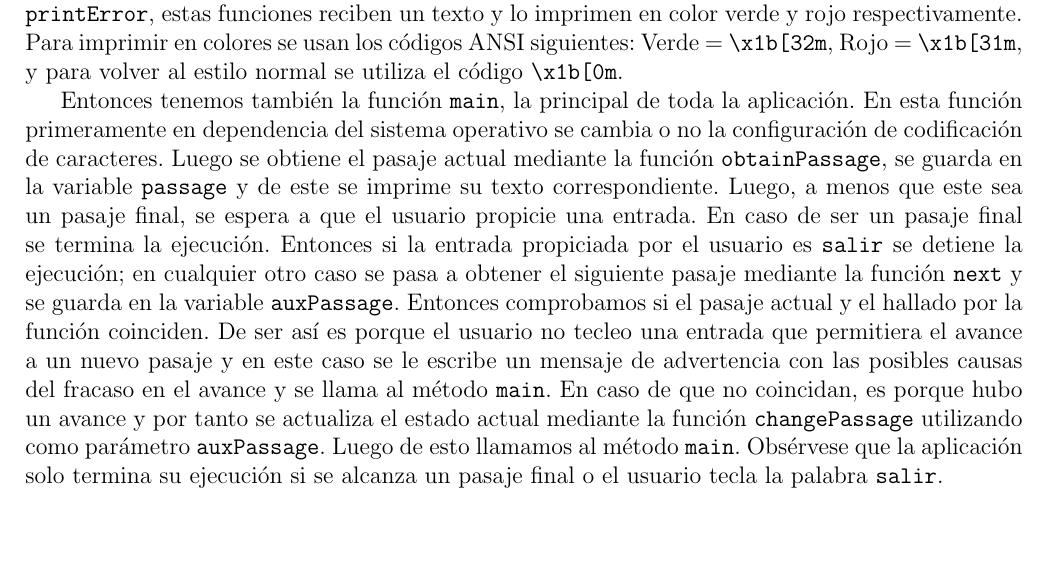
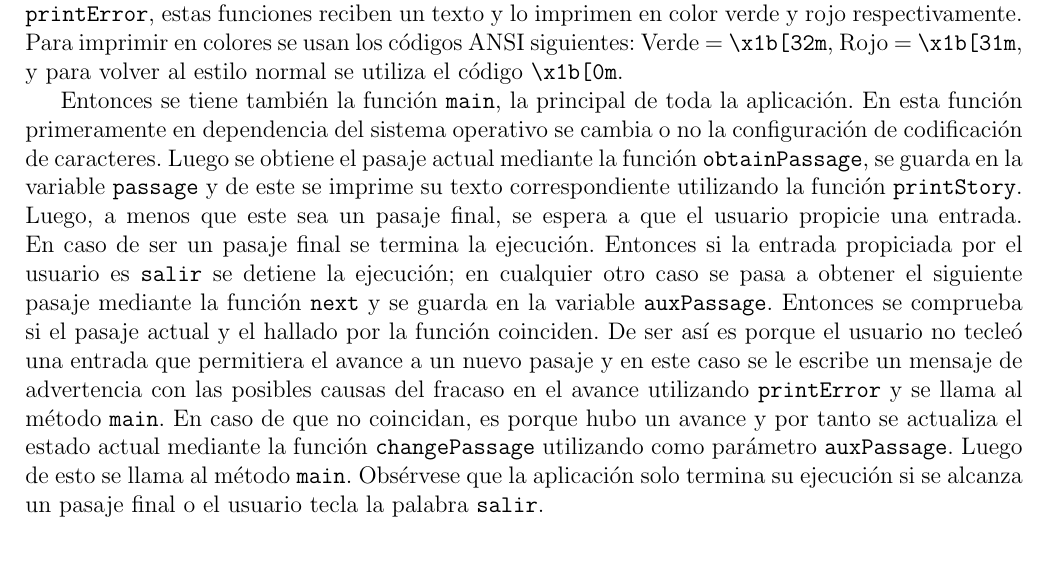
Before and after one commit to atp-ariel/Nordic-Text-Adventure, a LaTeX document (doc/Informe/Informe Proyecto 2.tex): part of page 6 of 8, cut so that both start at the same text, the shorter picture padded with empty space. Compiled offline with pdfLaTeX.

Commit message:
Update report

```diff
--- a/doc/Informe/Informe Proyecto 2.tex
+++ b/doc/Informe/Informe Proyecto 2.tex
@@ -179,7 +179,8 @@ Este es el m\'odulo principal de la aplicaci\'on. En este m\'odulo primero se ti
 
 Se tienen dos funciones para auxiliar el proceso de imprimir textos en la consola: \verb|printStory| y \verb|printError|, estas funciones reciben un texto y lo imprimen en color verde y rojo respectivamente. Para imprimir en colores se usan los códigos ANSI siguientes: Verde = \verb|\x1b[32m|, Rojo = \verb|\x1b[31m|, y para volver al estilo normal se utiliza el código \verb|\x1b[0m|.
 
-Entonces tenemos tambi\'en la funci\'on \verb|main|, la principal de toda la aplicaci\'on. En esta funci\'on primeramente en dependencia del sistema operativo se cambia o no la configuraci\'on de codificaci\'on de caracteres. Luego se obtiene el pasaje actual mediante la funci\'on \verb|obtainPassage|, se guarda en la variable \verb|passage| y de este se imprime su texto correspondiente. Luego, a menos que este sea un pasaje final, se espera a que el usuario propicie una entrada. En caso de ser un pasaje final se termina la ejecuci\'on. Entonces si la entrada propiciada por el usuario es \verb|salir| se detiene la ejecuci\'on; en cualquier otro caso se pasa a obtener el siguiente pasaje mediante la funci\'on \verb|next| y se guarda en la variable \verb|auxPassage|. Entonces comprobamos si el pasaje actual y el hallado por la funci\'on coinciden. De ser as\'i es porque el usuario no tecleo una entrada que permitiera el avance a un nuevo pasaje y en este caso se le escribe un mensaje de advertencia con las posibles causas del fracaso en el avance y se llama al m\'etodo \verb|main|. En caso de que no coincidan, es porque hubo un avance y por tanto se actualiza el estado actual mediante la funci\'on \verb|changePassage| utilizando como par\'ametro \verb|auxPassage|. Luego de esto llamamos al m\'etodo \verb|main|. Obs\'ervese que la aplicaci\'on solo termina su ejecuci\'on si se alcanza un pasaje final o el usuario tecla la palabra \verb|salir|.
+Entonces se tiene tambi\'en la funci\'on \verb|main|, la principal de toda la aplicaci\'on. En esta funci\'on primeramente en dependencia del sistema operativo se cambia o no la configuraci\'on de codificaci\'on de caracteres. Luego se obtiene el pasaje actual mediante la funci\'on \verb|obtainPassage|, se guarda en la variable \verb|passage| y de este se imprime su texto correspondiente utilizando la función \verb|printStory|. Luego, a menos que este sea un pasaje final, se espera a que el usuario propicie una entrada. En caso de ser un pasaje final se termina la ejecuci\'on. Entonces si la entrada propiciada por el usuario es \verb|salir| se detiene la ejecuci\'on; en cualquier otro caso se pasa a obtener el siguiente pasaje mediante la funci\'on \verb|next| y se guarda en la variable \verb|auxPassage|. Entonces se comprueba si el pasaje actual y el hallado por la funci\'on coinciden. De ser as\'i es porque el usuario no tecleó una entrada que permitiera el avance a un nuevo pasaje y en este caso se le escribe un mensaje de advertencia con las posibles causas del fracaso en el avance utilizando \verb|printError| y se llama al m\'etodo \verb|main|. En caso de que no coincidan, es porque hubo un avance y por tanto se actualiza el estado actual mediante la funci\'on \verb|changePassage| utilizando como par\'ametro \verb|auxPassage|. Luego de esto se llama al m\'etodo \verb|main|. Obs\'ervese que la aplicaci\'on solo termina su ejecuci\'on si se alcanza un pasaje final o el usuario tecla la palabra \verb|salir|.
+
 
 \section{Ejemplo de una partida completa}
 
```
Also changed, not shown: doc/Informe/Informe Proyecto 2.pdf, 1 other file.
